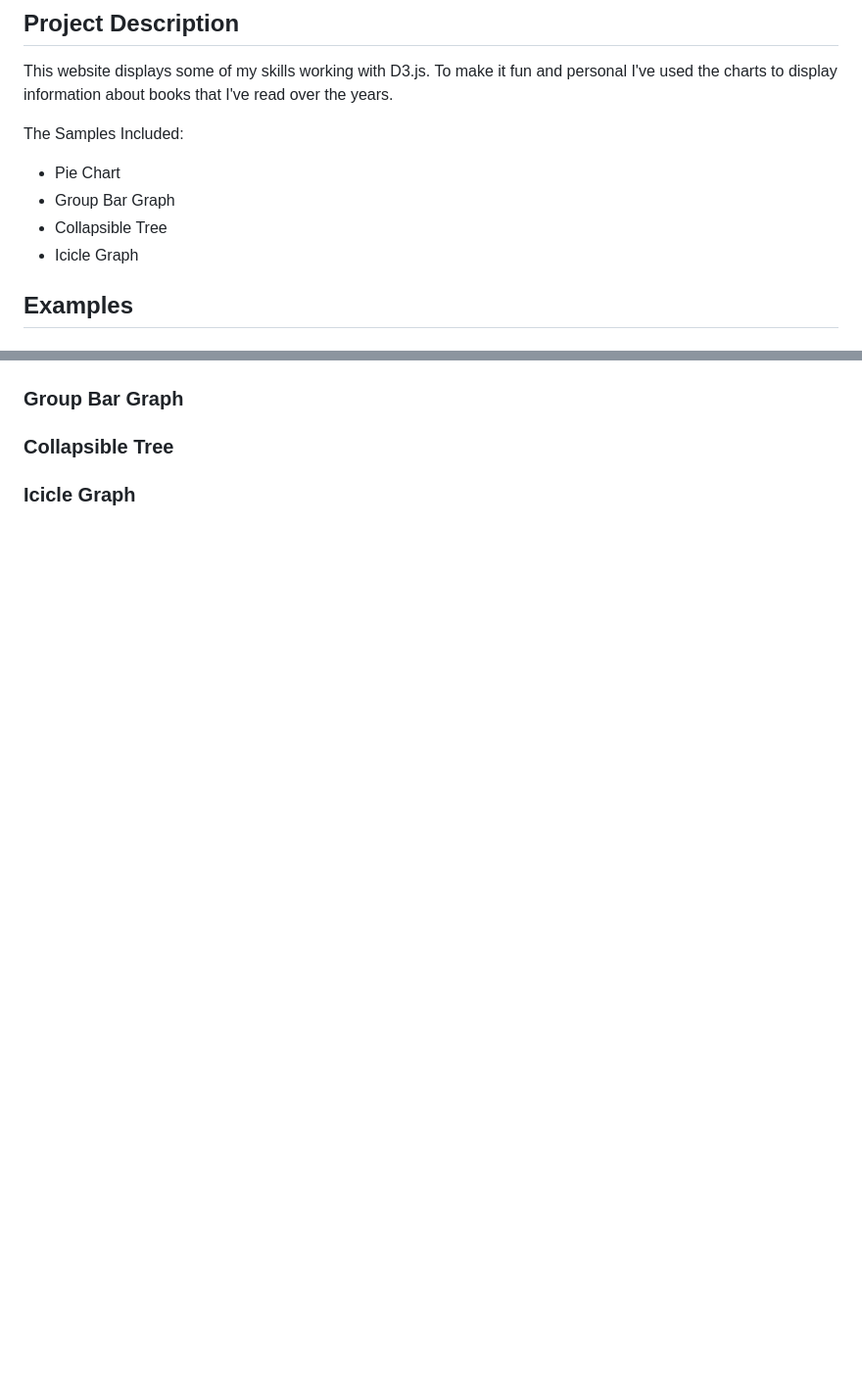
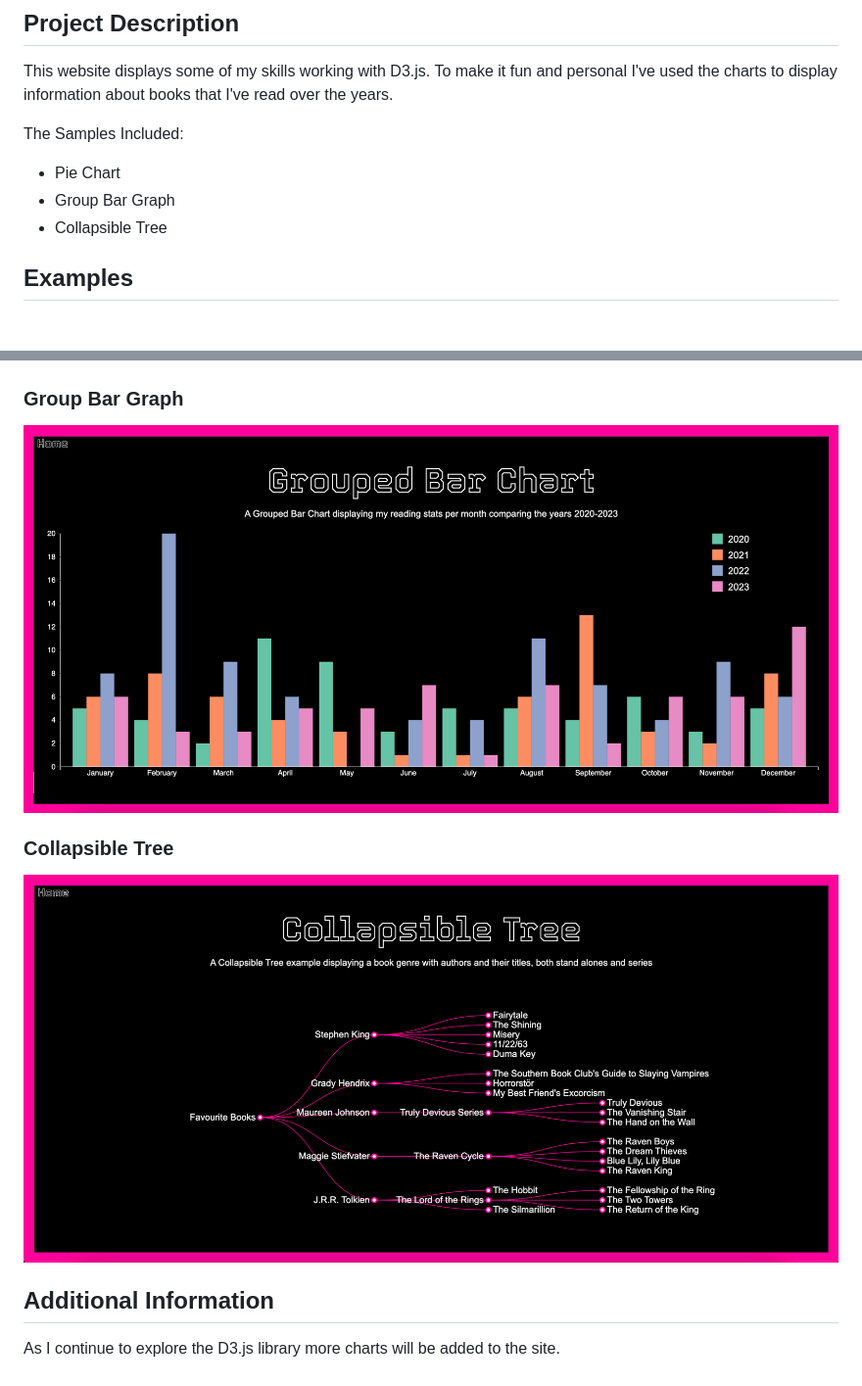
Before and after one commit to nikkivno/d3.jsSamples, a Markdown page: README.md, 2 parts joined by grey strips. Shown: that part at 98% size. Rendered like a GitHub page; pictures changed too: Assets/images/barchart.png (added), Assets/images/collapsibletree.png (added); blank space fills up the shorter version.

```diff
--- a/README.md
+++ b/README.md
@@ -9,7 +9,6 @@ The Samples Included:
 - Pie Chart
 - Group Bar Graph
 - Collapsible Tree
-- Icicle Graph
 
 ## Examples
 
@@ -19,6 +18,13 @@ The Samples Included:
 
 ### Group Bar Graph
 
+![Group Bar Chart](Assets/images/barchart.png)
+
 ### Collapsible Tree
 
-### Icicle Graph
+![Collapsible Tree Graph](Assets/images/collapsibletree.png)
+
+
+## Additional Information
+
+As I continue to explore the D3.js library more charts will be added to the site.
```
